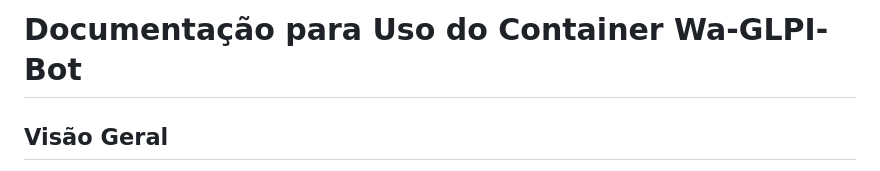
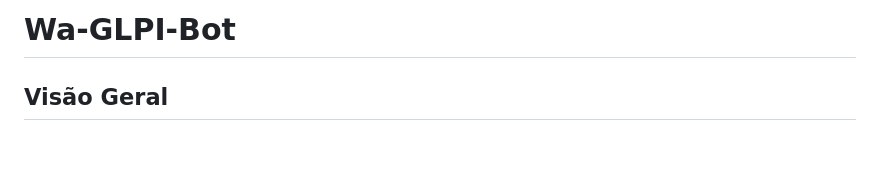
Before and after one commit to robertocjunior/Wa-GLPI-Bot, a Markdown page: README.md, the part around the change. Rendered like a GitHub page; blank space fills up the shorter version.

```diff
--- a/README.md
+++ b/README.md
@@ -1,4 +1,4 @@
-# Documentação para Uso do Container Wa-GLPI-Bot
+# Wa-GLPI-Bot
 
 ## Visão Geral
 
```
